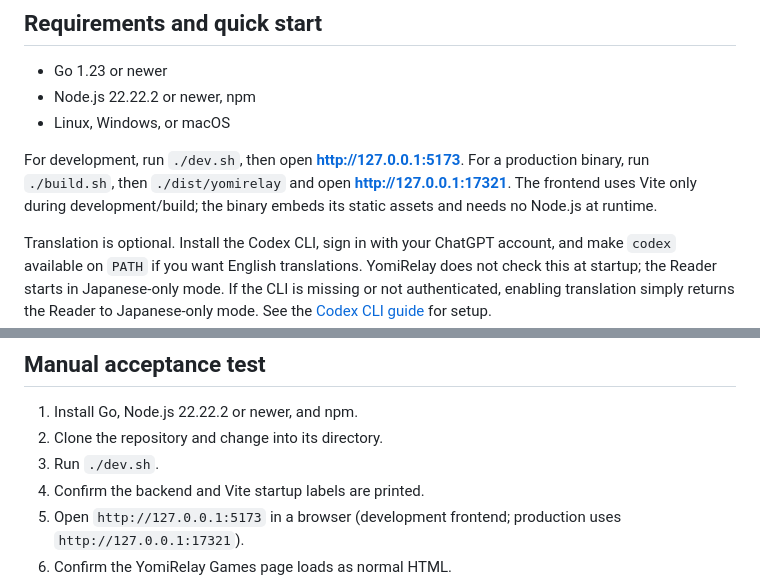
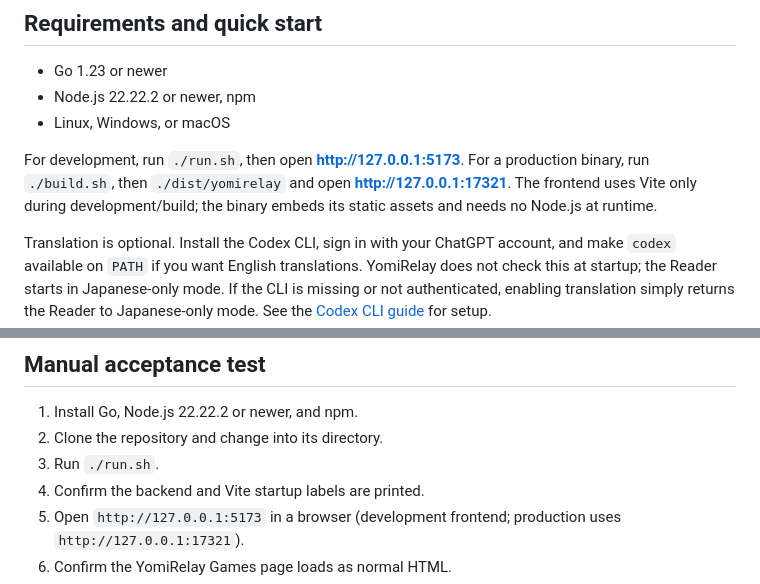
Before and after one commit to zainokta/YomiRelay, a Markdown page: README.md, 2 parts joined by grey strips. GitHub-like rendering.

Commit message:
docs: follow renamed development script

```diff
--- a/README.md
+++ b/README.md
@@ -8,7 +8,7 @@ YomiRelay is a local Ren'Py dialogue relay: it sends installed Ren'Py Steam-game
 - Node.js 22.22.2 or newer, npm
 - Linux, Windows, or macOS
 
-For development, run `./dev.sh`, then open **http://127.0.0.1:5173**. For a production binary, run `./build.sh`, then `./dist/yomirelay` and open **http://127.0.0.1:17321**. The frontend uses Vite only during development/build; the binary embeds its static assets and needs no Node.js at runtime.
+For development, run `./run.sh`, then open **http://127.0.0.1:5173**. For a production binary, run `./build.sh`, then `./dist/yomirelay` and open **http://127.0.0.1:17321**. The frontend uses Vite only during development/build; the binary embeds its static assets and needs no Node.js at runtime.
 
 Translation is optional. Install the Codex CLI, sign in with your ChatGPT account, and make `codex` available on `PATH` if you want English translations. YomiRelay does not check this at startup; the Reader starts in Japanese-only mode. If the CLI is missing or not authenticated, enabling translation simply returns the Reader to Japanese-only mode. See the [Codex CLI guide](https://learn.chatgpt.com/docs/codex/cli) for setup.
 
@@ -26,7 +26,7 @@ The Reader renders normal light-DOM text with `lang="ja"`, so Yomitan can inspec
 
 1. Install Go, Node.js 22.22.2 or newer, and npm.
 2. Clone the repository and change into its directory.
-3. Run `./dev.sh`.
+3. Run `./run.sh`.
 4. Confirm the backend and Vite startup labels are printed.
 5. Open `http://127.0.0.1:5173` in a browser (development frontend; production uses `http://127.0.0.1:17321`).
 6. Confirm the YomiRelay Games page loads as normal HTML.
```
